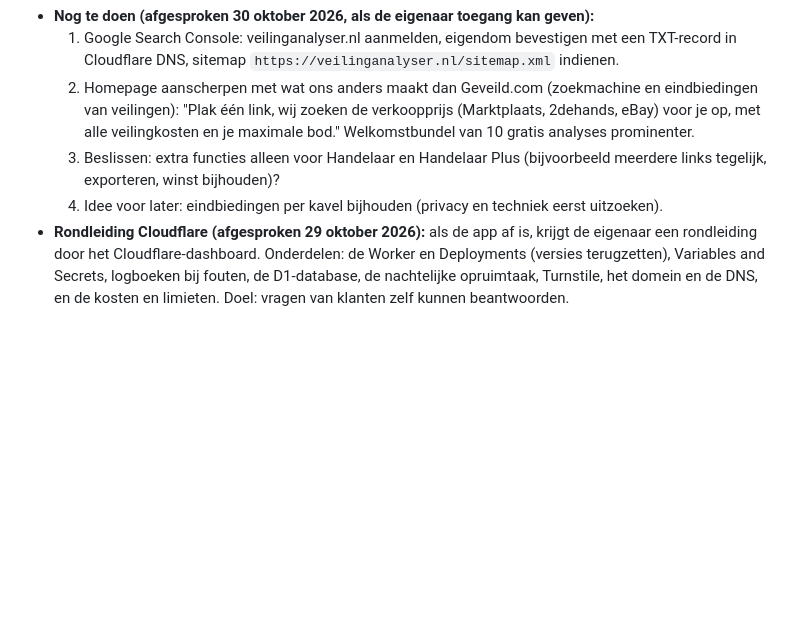
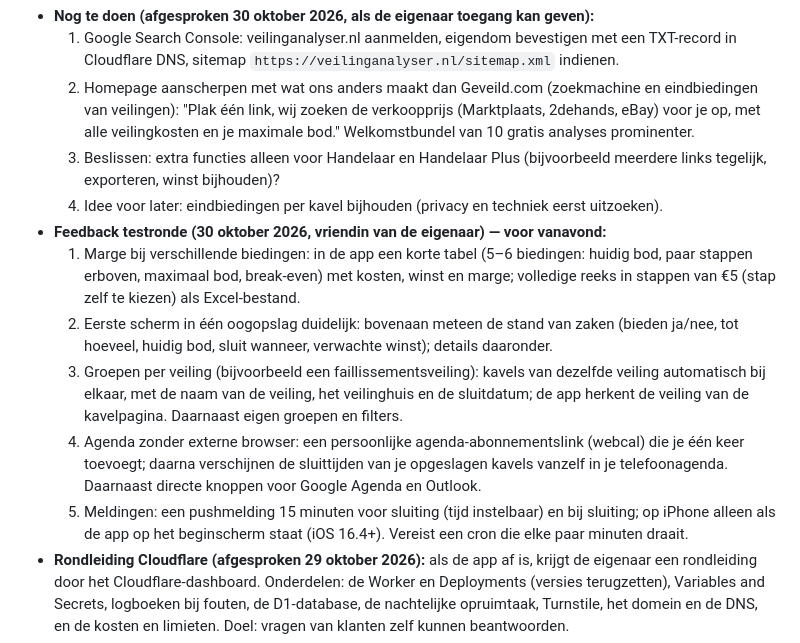
Before and after one commit to xtenate-dot/Veiling-Analyser, a Markdown page: SETUP.md, the part around the change. Drawn GitHub-style; blank space fills up the shorter version.

Commit message:
Feedback testronde op de takenlijst
Co-Authored-By: Claude Opus 5.5 <noreply@anthropic.com>
Claude-Session: https://claude.ai/code/session_01VVdQ6H9mgcz6AAdci3s5jv

```diff
--- a/SETUP.md
+++ b/SETUP.md
@@ -32,6 +32,12 @@ FROM verbruik ORDER BY tijd DESC LIMIT 20;
   2. Homepage aanscherpen met wat ons anders maakt dan Geveild.com (zoekmachine en eindbiedingen van veilingen): "Plak één link, wij zoeken de verkoopprijs (Marktplaats, 2dehands, eBay) voor je op, met alle veilingkosten en je maximale bod." Welkomstbundel van 10 gratis analyses prominenter.
   3. Beslissen: extra functies alleen voor Handelaar en Handelaar Plus (bijvoorbeeld meerdere links tegelijk, exporteren, winst bijhouden)?
   4. Idee voor later: eindbiedingen per kavel bijhouden (privacy en techniek eerst uitzoeken).
+- **Feedback testronde (30 oktober 2026, vriendin van de eigenaar) — voor vanavond:**
+  1. Marge bij verschillende biedingen: in de app een korte tabel (5–6 biedingen: huidig bod, paar stappen erboven, maximaal bod, break-even) met kosten, winst en marge; volledige reeks in stappen van €5 (stap zelf te kiezen) als Excel-bestand.
+  2. Eerste scherm in één oogopslag duidelijk: bovenaan meteen de stand van zaken (bieden ja/nee, tot hoeveel, huidig bod, sluit wanneer, verwachte winst); details daaronder.
+  3. Groepen per veiling (bijvoorbeeld een faillissementsveiling): kavels van dezelfde veiling automatisch bij elkaar, met de naam van de veiling, het veilinghuis en de sluitdatum; de app herkent de veiling van de kavelpagina. Daarnaast eigen groepen en filters.
+  4. Agenda zonder externe browser: een persoonlijke agenda-abonnementslink (webcal) die je één keer toevoegt; daarna verschijnen de sluittijden van je opgeslagen kavels vanzelf in je telefoonagenda. Daarnaast directe knoppen voor Google Agenda en Outlook.
+  5. Meldingen: een pushmelding 15 minuten voor sluiting (tijd instelbaar) en bij sluiting; op iPhone alleen als de app op het beginscherm staat (iOS 16.4+). Vereist een cron die elke paar minuten draait.
 - **Rondleiding Cloudflare (afgesproken 29 oktober 2026):** als de app af is, krijgt de eigenaar een rondleiding door het Cloudflare-dashboard. Onderdelen: de Worker en Deployments (versies terugzetten), Variables and Secrets, logboeken bij fouten, de D1-database, de nachtelijke opruimtaak, Turnstile, het domein en de DNS, en de kosten en limieten. Doel: vragen van klanten zelf kunnen beantwoorden.
 - **Alles via Cloudflare:** app, server en de promotiewebsite komen op Cloudflare, op veilinganalyser.nl. De DNS van het domein gaat daarvoor van Vimexx naar Cloudflare; de registratie blijft bij Vimexx.
 - **Werklijst avond 29 oktober 2026** (goedgekeurd door de eigenaar):
```
